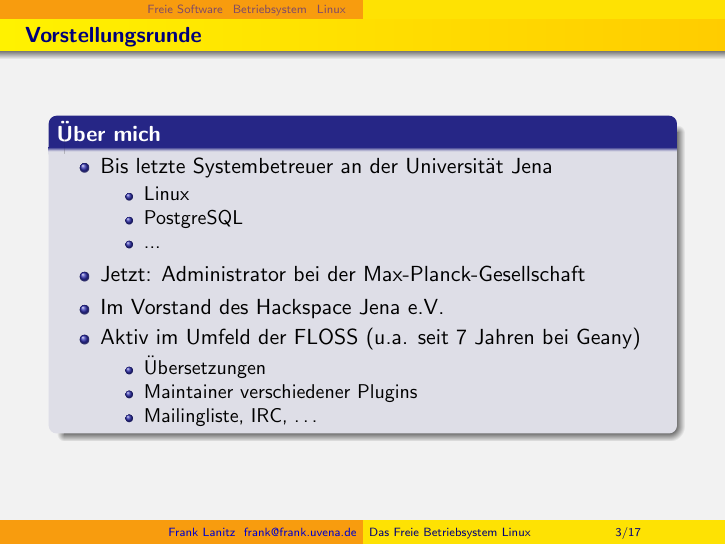
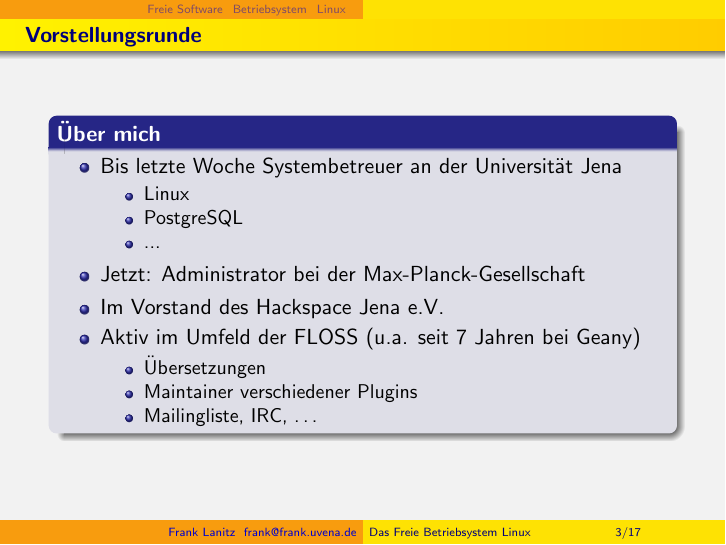
Before and after one commit to HackspaceJena/hackerfahrschule, LaTeX slides (floss_und_linux/linux.tex): page 3 of 30. Compiled offline with pdfLaTeX.

Commit message:
Dieser Satz keine Zeitangabe .... korrigiert

```diff
--- a/floss_und_linux/linux.tex
+++ b/floss_und_linux/linux.tex
@@ -34,7 +34,7 @@ in head/foot}%
 	\frametitle{Vorstellungsrunde}
 	\begin{block}{Über mich}
 		\begin{itemize}
-			\item Bis letzte Systembetreuer an der Universität Jena
+			\item Bis letzte Woche Systembetreuer an der Universität Jena
 				\begin{itemize}
 					\item Linux
 					\item PostgreSQL
```
